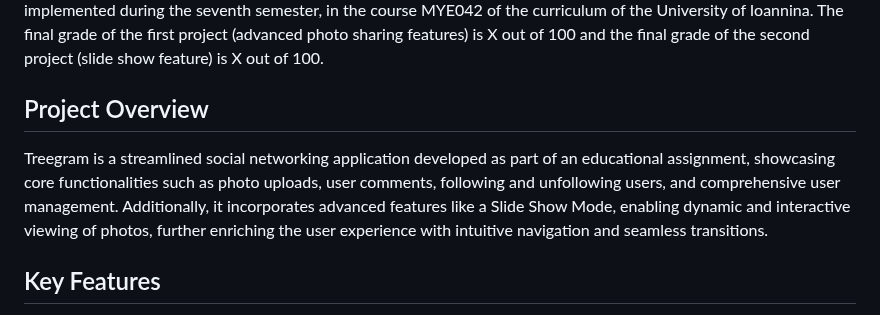
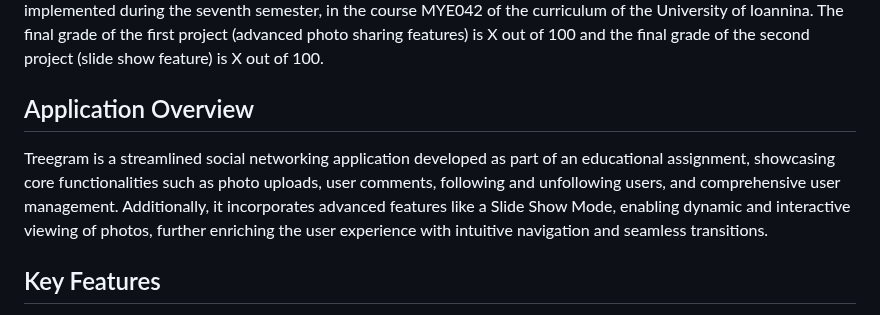
Before and after one commit to ChristosGkovaris/Treegram-App, a Markdown page: README.md, the part around one of its changes. Drawn GitHub-style.

```diff
--- a/README.md
+++ b/README.md
@@ -2,8 +2,9 @@
 Welcome to "Treegram App", a social media platform where users can share photos, interact through comments, and build connections by following other users. This application is built using Ruby on Rails and provides essential features for a photo-sharing platform, including advanced functionality such as user following, commenting, and photo management. Additionally, it incorporates a Slide Show Feature that allows users to view photos in a dynamic, sequential manner, enhancing the user experience with seamless transitions and intuitive navigation. This project was implemented during the seventh semester, in the course MYE042 of the curriculum of the University of Ioannina. The final grade of the first project (advanced photo sharing features) is X out of 100 and the final grade of the second project (slide show feature) is X out of 100.
 
 
-## Project Overview
+## Application Overview
 Treegram is a streamlined social networking application developed as part of an educational assignment, showcasing core functionalities such as photo uploads, user comments, following and unfollowing users, and comprehensive user management. Additionally, it incorporates advanced features like a Slide Show Mode, enabling dynamic and interactive viewing of photos, further enriching the user experience with intuitive navigation and seamless transitions.
+
 
 ## Key Features
 - Photo Management: Users can upload photos, assign titles, and manage their own content.
```
Also changed, not shown: other parts of README.md (+0 -4 lines).
